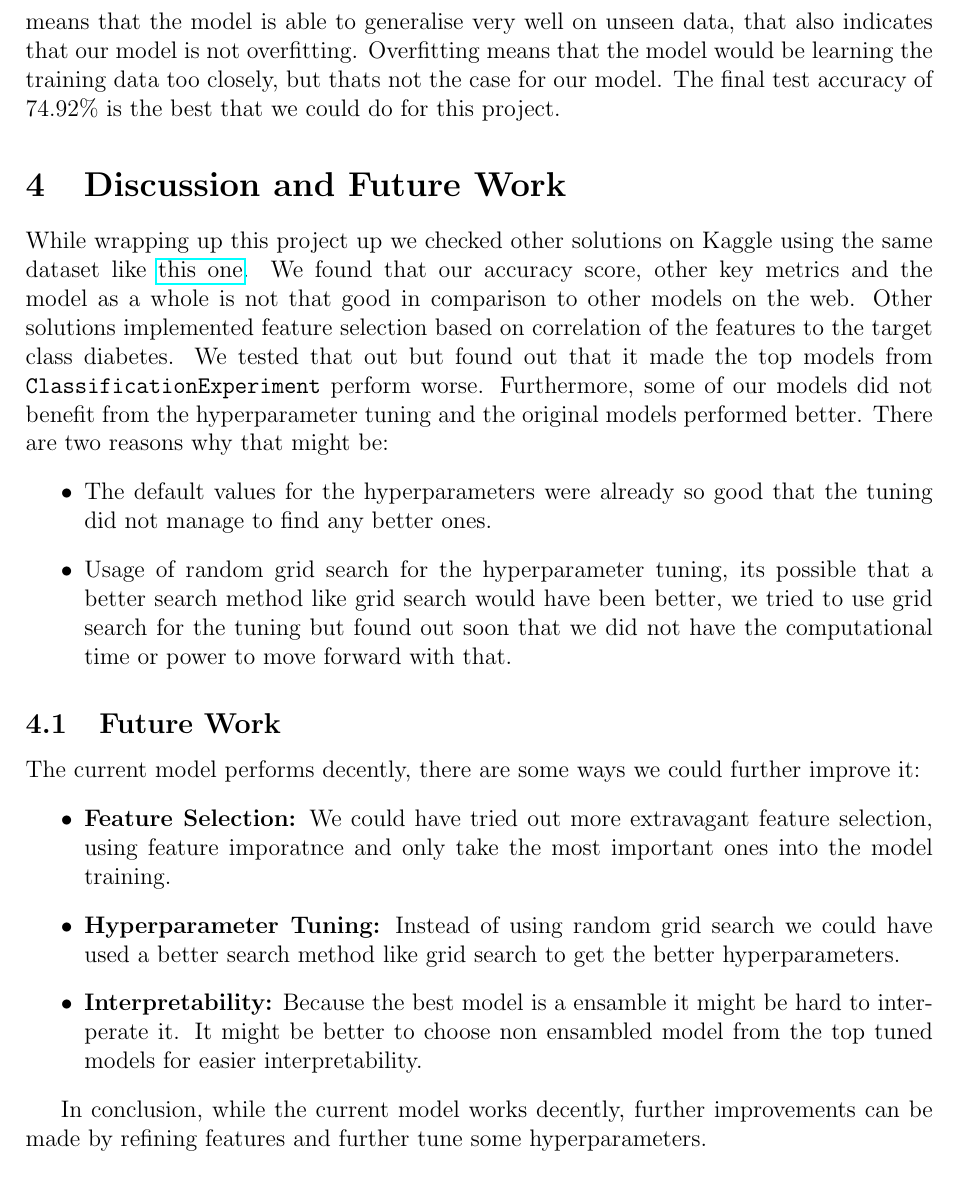
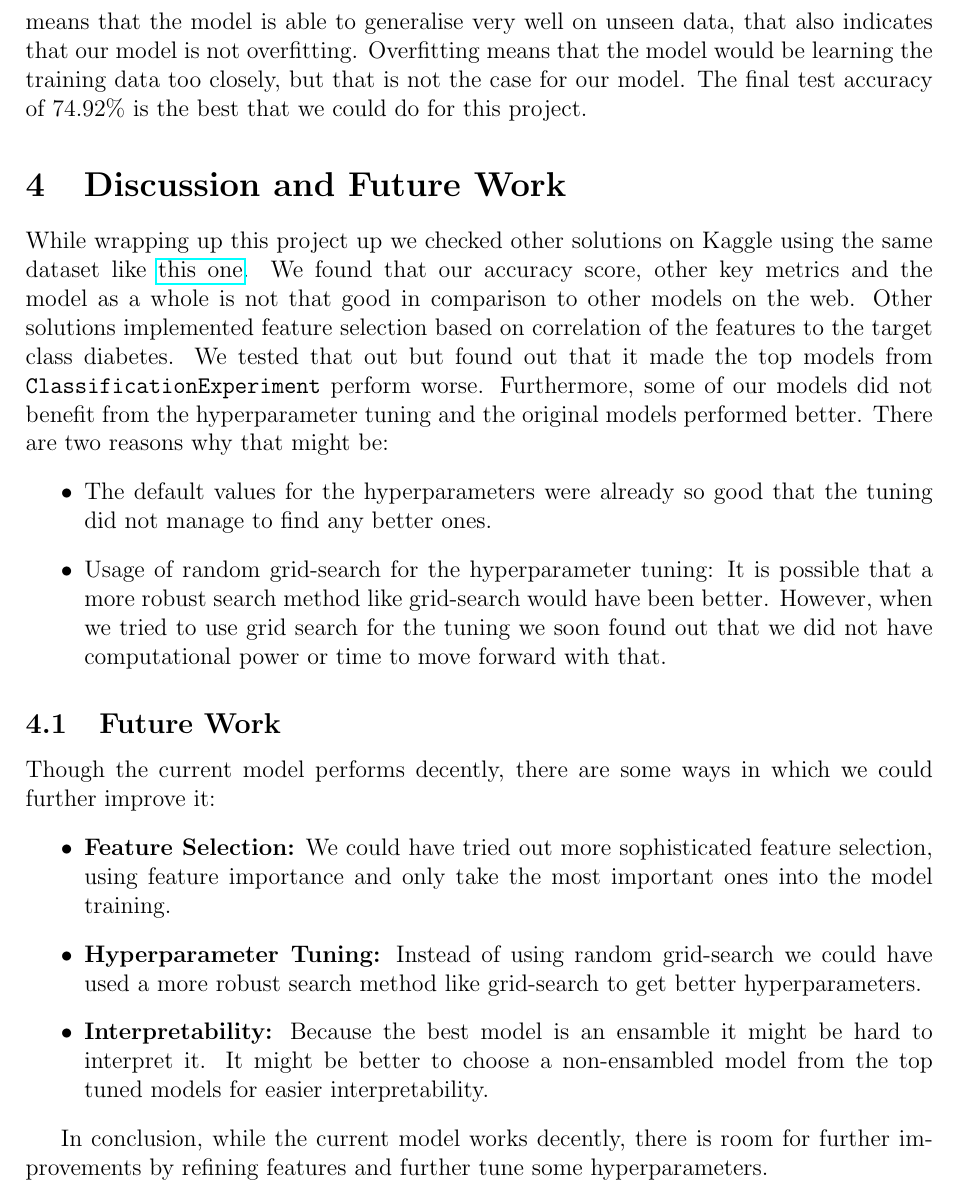
Before and after one commit to jan-ba/ml-diabetes-prediction, a LaTeX document (report/report.tex): part of page 10 of 11, cut so that both start at the same text. Compiled offline with pdfLaTeX.

Commit message:
fixed some language errors and rerendered pdf report

```diff
--- a/report/report.tex
+++ b/report/report.tex
@@ -365,7 +365,7 @@ Table \ref{tab:accuracy_results} shows the accuracy results for both the trainin
 
 The results show that the blended ensamble performs well on the training and test data.
 Since there is little to no difference between the training and the test accuracy it means that the model is able to generalise very well on unseen data, that also indicates that our model is not overfitting.
-Overfitting means that the model would be learning the training data too closely, but thats not the case for our model.
+Overfitting means that the model would be learning the training data too closely, but that is not the case for our model.
 The final test accuracy of 74.92\% is the best that we could do for this project.
 
 \section{Discussion and Future Work}
@@ -377,19 +377,21 @@ Furthermore, some of our models did not benefit from the hyperparameter tuning a
 There are two reasons why that might be:
     \begin{itemize}
         \item The default values for the hyperparameters were already so good that the tuning did not manage to find any better ones.
-        \item Usage of random grid search for the hyperparameter tuning, its possible that a better search method like grid search would have been better,
-        we tried to use grid search for the tuning but found out soon that we did not have the computational time or power to move forward with that.
+        \item Usage of random grid-search for the hyperparameter tuning: It is possible that a more robust search method
+        like grid-search would have been better. However, when we tried to use grid search for the tuning we soon found out that
+        we did not have computational power or time to move forward with that.
     \end{itemize}
 
 \subsection{Future Work}
-The current model performs decently, there are some ways we could further improve it:
+Though the current model performs decently, there are some ways in which we could further improve it:
 \begin{itemize}
-    \item \textbf{Feature Selection:} We could have tried out more extravagant feature selection, using feature imporatnce and only take the most important ones into the model training.
-    \item \textbf{Hyperparameter Tuning:} Instead of using random grid search we could have used a better search method like grid search to get the better hyperparameters.
-    \item \textbf{Interpretability:} Because the best model is a ensamble it might be hard to interperate it. It might be better to choose non ensambled model from the top tuned models for easier interpretability.
+    \item \textbf{Feature Selection:} We could have tried out more sophisticated feature selection, using feature importance and only take the most important ones into the model training.
+    \item \textbf{Hyperparameter Tuning:} Instead of using random grid-search we could have used a more robust search method like grid-search to get better hyperparameters.
+    \item \textbf{Interpretability:} Because the best model is an ensamble it might be hard to interpret it. It might be better to choose a non-ensambled model from the top tuned models for easier interpretability.
 \end{itemize}
 
-In conclusion, while the current model works decently, further improvements can be made by refining features and further tune some hyperparameters.
+In conclusion, while the current model works decently, there is room for further improvements by refining features
+and further tune some hyperparameters.
 
 
 \clearpage
```
Also changed, not shown: report/report.pdf, report/report.tex (2 more changed lines), 1 other file.
